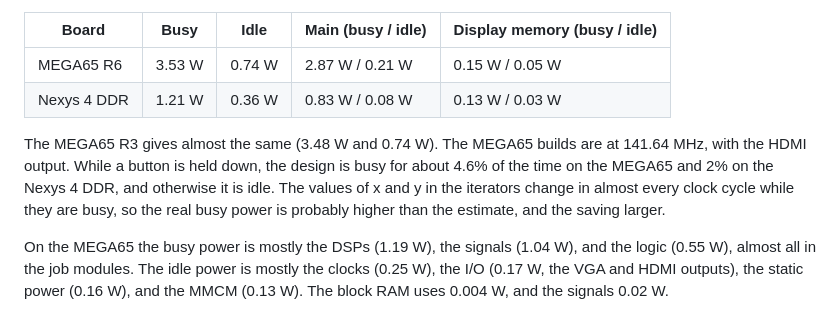
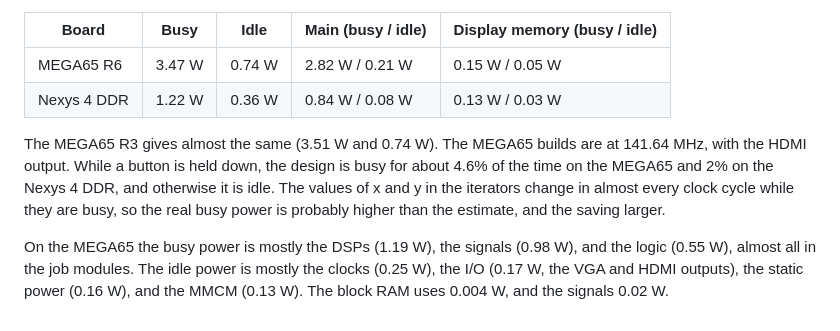
Before and after one commit to MJoergen/MandelbrotMEGA65, a Markdown page: ALGORITHM.md, the part around one of its changes. Rendered like a GitHub page.

```diff
--- a/ALGORITHM.md
+++ b/ALGORITHM.md
@@ -1403,10 +1403,10 @@ design between the pictures:
 
 | Board | Busy | Idle | Main (busy / idle) | Display memory (busy / idle)
 | ----- | ---- | ---- | ------------------ | ----------------------------
-| MEGA65 R6   | 3.53 W | 0.74 W | 2.87 W / 0.21 W | 0.15 W / 0.05 W
-| Nexys 4 DDR | 1.21 W | 0.36 W | 0.83 W / 0.08 W | 0.13 W / 0.03 W
+| MEGA65 R6   | 3.47 W | 0.74 W | 2.82 W / 0.21 W | 0.15 W / 0.05 W
+| Nexys 4 DDR | 1.22 W | 0.36 W | 0.84 W / 0.08 W | 0.13 W / 0.03 W
 
-The MEGA65 R3 gives almost the same (3.48 W and 0.74 W). The MEGA65 builds
+The MEGA65 R3 gives almost the same (3.51 W and 0.74 W). The MEGA65 builds
 are at 141.64 MHz, with the HDMI output. While a button is held down, the
 design is busy for about 4.6% of the time on the MEGA65 and 2% on the
 Nexys 4 DDR, and otherwise it is idle. The values of x and y in the iterators
@@ -1414,7 +1414,7 @@ change in almost every clock cycle while they are busy, so the real busy
 power is probably higher than the estimate, and the saving larger.
 
 On the MEGA65 the busy power is mostly the DSPs (1.19 W), the signals
-(1.04 W), and the logic (0.55 W), almost all in the job modules. The idle
+(0.98 W), and the logic (0.55 W), almost all in the job modules. The idle
 power is mostly the clocks (0.25 W), the I/O (0.17 W, the VGA and HDMI
 outputs), the static power (0.16 W), and the MMCM (0.13 W). The block RAM
 uses 0.004 W, and the signals 0.02 W.
```
Also changed, not shown: other parts of ALGORITHM.md (+30 -30 lines), HISTORY.md (+41 -13 lines), README.md (+14 -13 lines).
